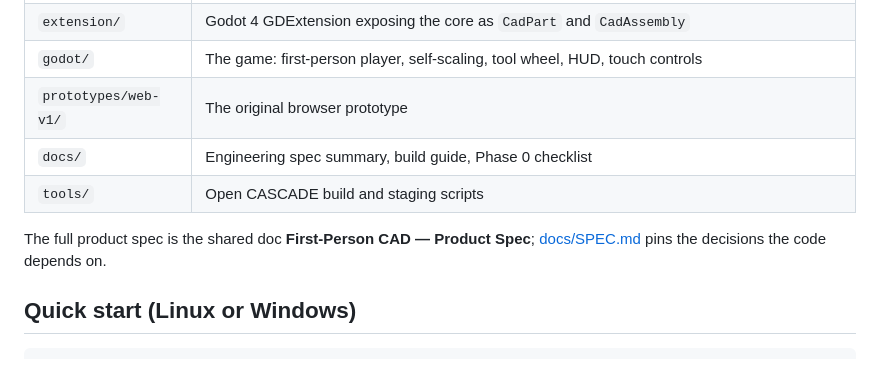
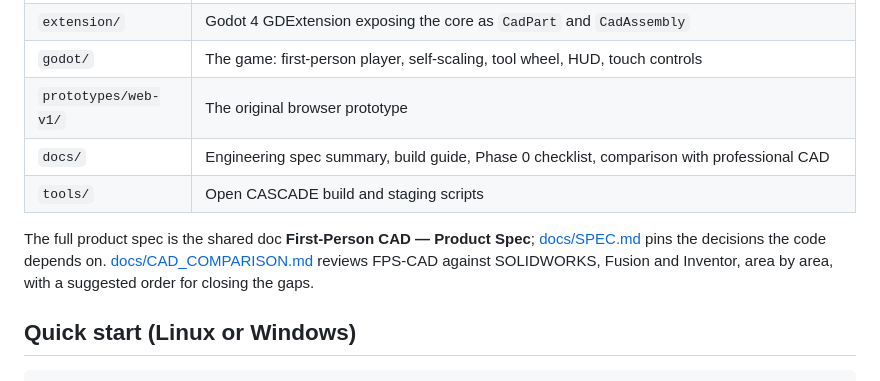
Before and after one commit to BarksAndBytes/FPS-CAD, a Markdown page: README.md, the part around the change. Rendered like a GitHub page.

```diff
--- a/README.md
+++ b/README.md
@@ -22,11 +22,13 @@ export to STEP, IGES, STL and 3MF.
 | `extension/` | Godot 4 GDExtension exposing the core as `CadPart` and `CadAssembly` |
 | `godot/` | The game: first-person player, self-scaling, tool wheel, HUD, touch controls |
 | `prototypes/web-v1/` | The original browser prototype |
-| `docs/` | Engineering spec summary, build guide, Phase 0 checklist |
+| `docs/` | Engineering spec summary, build guide, Phase 0 checklist, comparison with professional CAD |
 | `tools/` | Open CASCADE build and staging scripts |
 
 The full product spec is the shared doc **First-Person CAD — Product Spec**;
 [docs/SPEC.md](docs/SPEC.md) pins the decisions the code depends on.
+[docs/CAD_COMPARISON.md](docs/CAD_COMPARISON.md) reviews FPS-CAD against SOLIDWORKS, Fusion and
+Inventor, area by area, with a suggested order for closing the gaps.
 
 ## Quick start (Linux or Windows)
 
```
Also changed, not shown: docs/CAD_COMPARISON.md (added, +503 -0 lines), docs/SPEC.md (+2 -0 lines).
